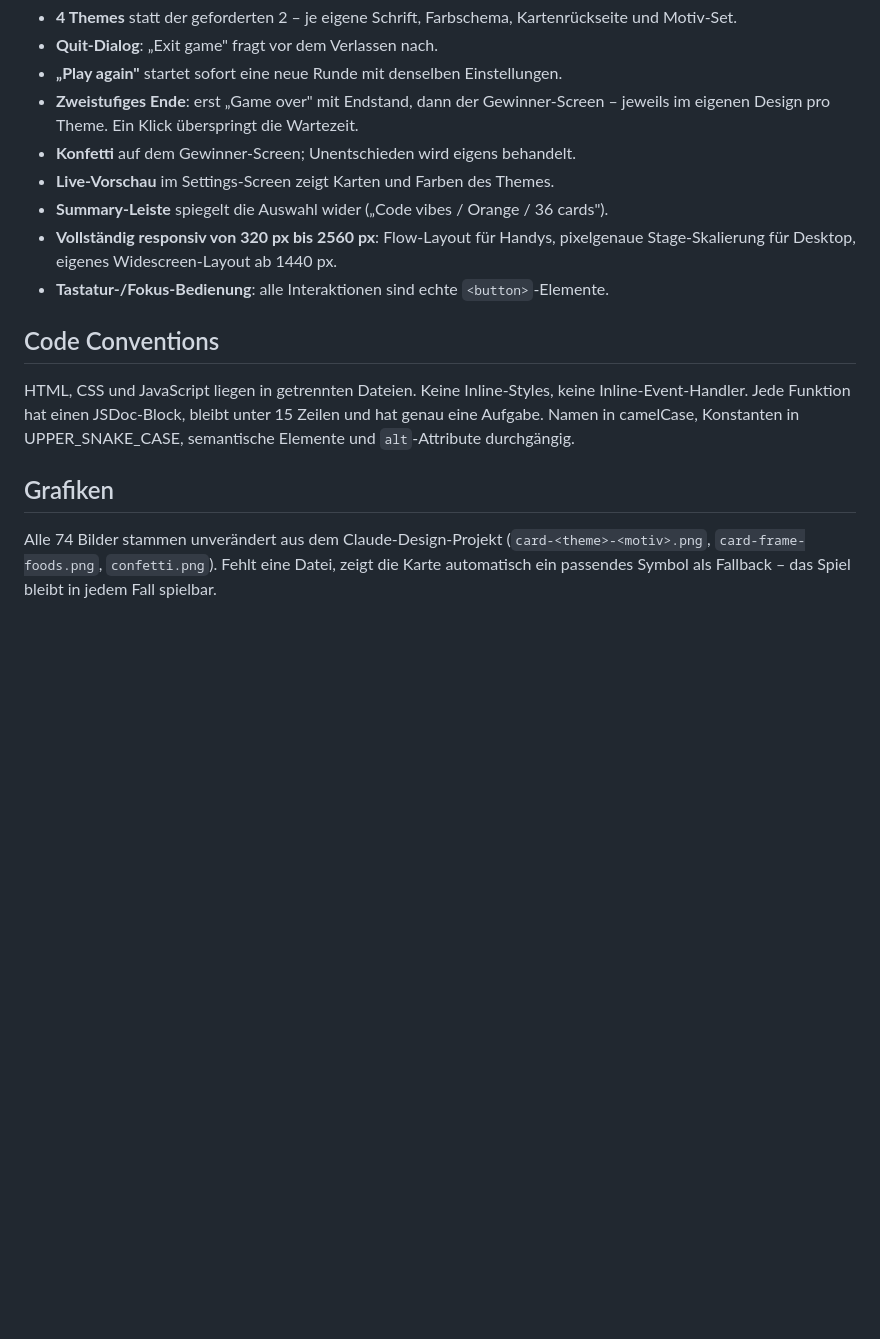
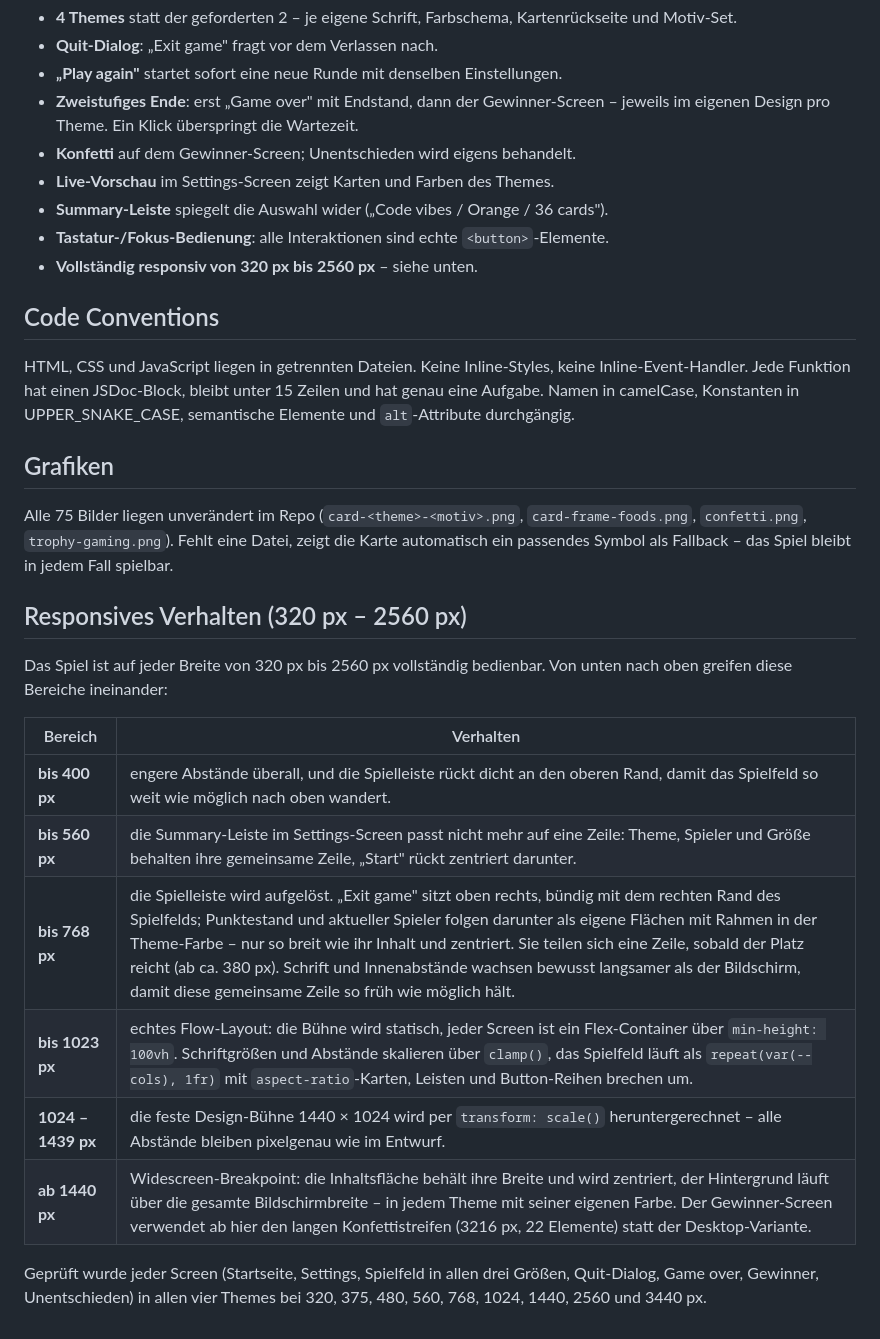
Before and after one commit to alexlindt-arch/memory, a Markdown page: README.md, the part around one of its changes. Rendered like a GitHub page; blank space fills up the shorter version.

```diff
--- a/README.md
+++ b/README.md
@@ -75,9 +62,8 @@ andere Spieler ist dran. Sind alle Paare gefunden, erscheint der End-Screen.
 - **Konfetti** auf dem Gewinner-Screen; Unentschieden wird eigens behandelt.
 - **Live-Vorschau** im Settings-Screen zeigt Karten und Farben des Themes.
 - **Summary-Leiste** spiegelt die Auswahl wider („Code vibes / Orange / 36 cards").
-- **Vollständig responsiv von 320 px bis 2560 px**: Flow-Layout für Handys,
-  pixelgenaue Stage-Skalierung für Desktop, eigenes Widescreen-Layout ab 1440 px.
 - **Tastatur-/Fokus-Bedienung**: alle Interaktionen sind echte `<button>`-Elemente.
+- **Vollständig responsiv von 320 px bis 2560 px** – siehe unten.
 
 ## Code Conventions
 
@@ -88,7 +74,25 @@ UPPER_SNAKE_CASE, semantische Elemente und `alt`-Attribute durchgängig.
 
 ## Grafiken
 
-Alle 74 Bilder stammen unverändert aus dem Claude-Design-Projekt
-(`card-<theme>-<motiv>.png`, `card-frame-foods.png`, `confetti.png`).
-Fehlt eine Datei, zeigt die Karte automatisch ein passendes Symbol als
-Fallback – das Spiel bleibt in jedem Fall spielbar.
+Alle 75 Bilder liegen unverändert im Repo (`card-<theme>-<motiv>.png`,
+`card-frame-foods.png`, `confetti.png`, `trophy-gaming.png`). Fehlt eine Datei,
+zeigt die Karte automatisch ein passendes Symbol als Fallback – das Spiel
+bleibt in jedem Fall spielbar.
+
+## Responsives Verhalten (320 px – 2560 px)
+
+Das Spiel ist auf jeder Breite von 320 px bis 2560 px vollständig bedienbar.
+Von unten nach oben greifen diese Bereiche ineinander:
+
+| Bereich | Verhalten |
+|---|---|
+| **bis 400 px** | engere Abstände überall, und die Spielleiste rückt dicht an den oberen Rand, damit das Spielfeld so weit wie möglich nach oben wandert. |
+| **bis 560 px** | die Summary-Leiste im Settings-Screen passt nicht mehr auf eine Zeile: Theme, Spieler und Größe behalten ihre gemeinsame Zeile, „Start" rückt zentriert darunter. |
+| **bis 768 px** | die Spielleiste wird aufgelöst. „Exit game" sitzt oben rechts, bündig mit dem rechten Rand des Spielfelds; Punktestand und aktueller Spieler folgen darunter als eigene Flächen mit Rahmen in der Theme-Farbe – nur so breit wie ihr Inhalt und zentriert. Sie teilen sich eine Zeile, sobald der Platz reicht (ab ca. 380 px). Schrift und Innenabstände wachsen bewusst langsamer als der Bildschirm, damit diese gemeinsame Zeile so früh wie möglich hält. |
+| **bis 1023 px** | echtes Flow-Layout: die Bühne wird statisch, jeder Screen ist ein Flex-Container über `min-height: 100vh`. Schriftgrößen und Abstände skalieren über `clamp()`, das Spielfeld läuft als `repeat(var(--cols), 1fr)` mit `aspect-ratio`-Karten, Leisten und Button-Reihen brechen um. |
+| **1024 – 1439 px** | die feste Design-Bühne 1440 × 1024 wird per `transform: scale()` heruntergerechnet – alle Abstände bleiben pixelgenau wie im Entwurf. |
+| **ab 1440 px** | Widescreen-Breakpoint: die Inhaltsfläche behält ihre Breite und wird zentriert, der Hintergrund läuft über die gesamte Bildschirmbreite – in jedem Theme mit seiner eigenen Farbe. Der Gewinner-Screen verwendet ab hier den langen Konfettistreifen (3216 px, 22 Elemente) statt der Desktop-Variante. |
+
+Geprüft wurde jeder Screen (Startseite, Settings, Spielfeld in allen drei
+Größen, Quit-Dialog, Game over, Gewinner, Unentschieden) in allen vier Themes
+bei 320, 375, 480, 560, 768, 1024, 1440, 2560 und 3440 px.
```
Also changed, not shown: other parts of README.md (+9 -22 lines).
